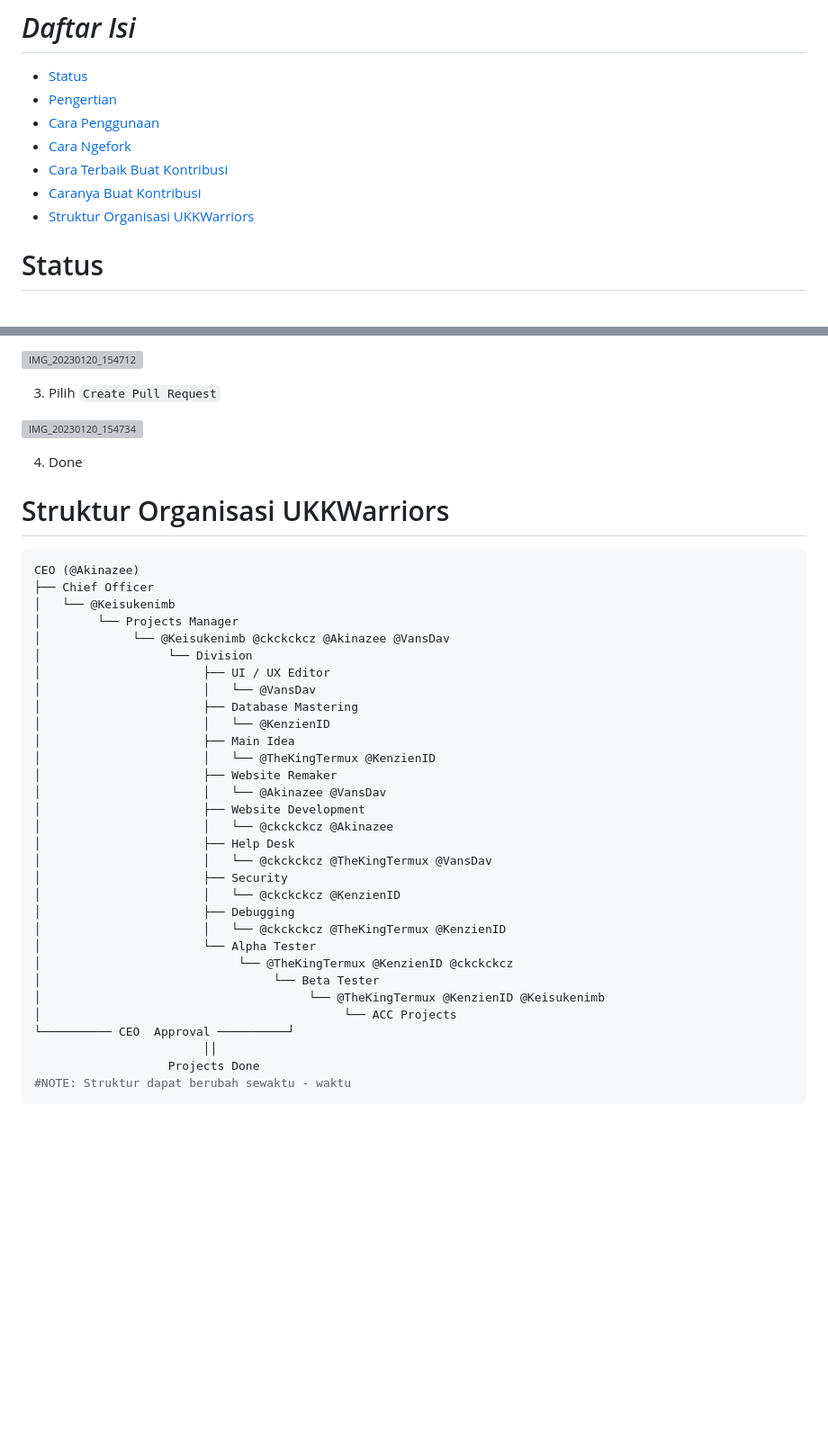
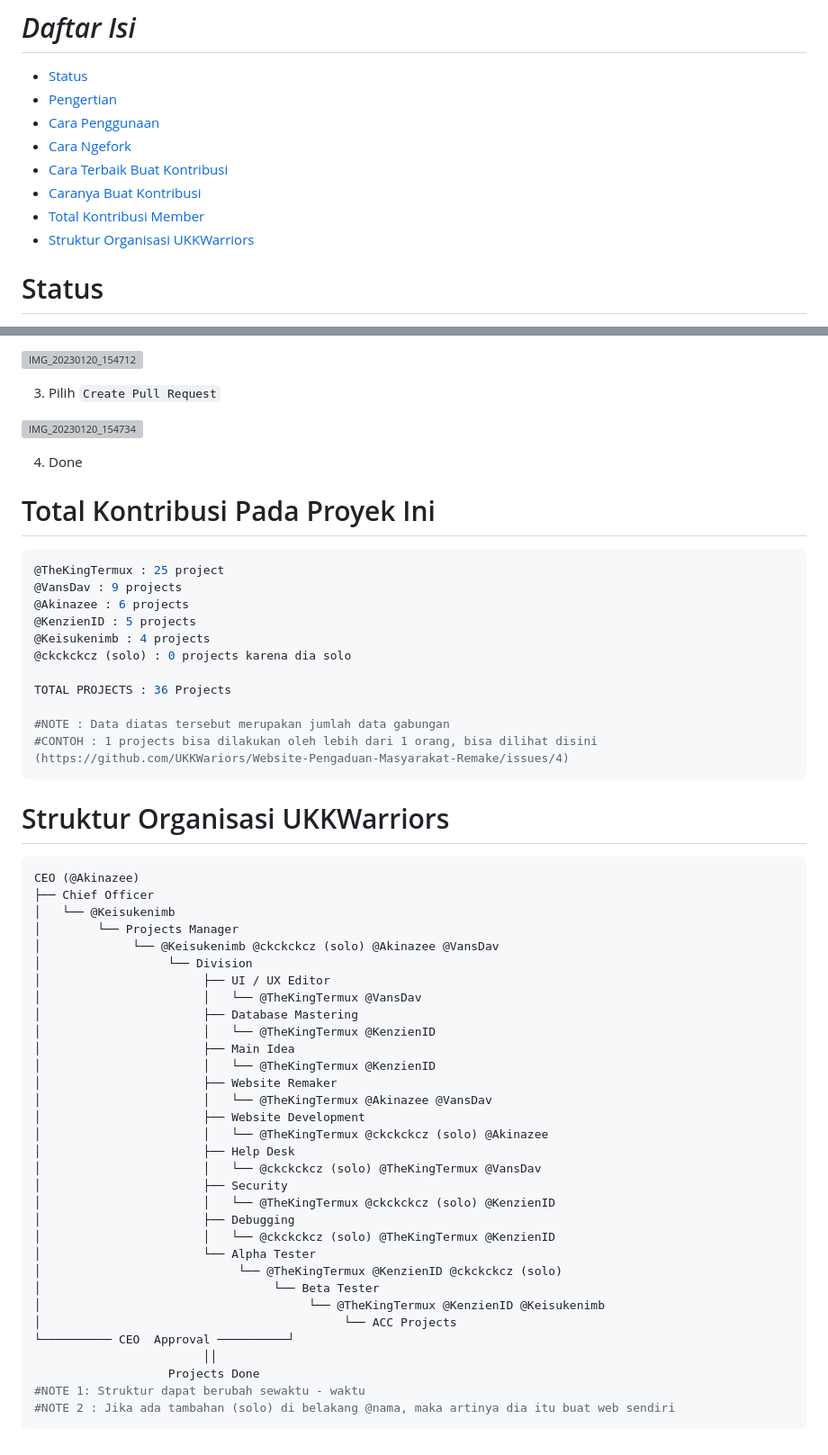
Before and after one commit to UKKWariors/Website-Pengaduan-Masyarakat-Remake, a Markdown page: README.md, 2 parts joined by grey strips. Shown: that part at 90% size. Rendered like a GitHub page; blank space fills up the shorter version; grey boxes are pictures that could not be loaded.

````diff
--- a/README.md
+++ b/README.md
@@ -5,6 +5,7 @@
 - [Cara Ngefork](#cara-ngefork)
 - [Cara Terbaik Buat Kontribusi](#cara-terbaik-buat-kontribusi)
 - [Caranya Buat Kontribusi](#caranya-buat-kontribusi)
+- [Total Kontribusi Member](#total-kontribusi-pada-proyek-ini)
 - [Struktur Organisasi UKKWarriors](#struktur-organisasi-ukkwarriors)
 
 # Status
@@ -72,6 +73,21 @@ Disini tempatnya projects UKK tentang `Pembuatan Website Pengaduan Masyarakat` b
 
 4. Done
 
+# Total Kontribusi Pada Proyek Ini
+```console
+@TheKingTermux : 25 project
+@VansDav : 9 projects
+@Akinazee : 6 projects
+@KenzienID : 5 projects
+@Keisukenimb : 4 projects
+@ckckckcz (solo) : 0 projects karena dia solo
+
+TOTAL PROJECTS : 36 Projects
+
+#NOTE : Data diatas tersebut merupakan jumlah data gabungan
+#CONTOH : 1 projects bisa dilakukan oleh lebih dari 1 orang, bisa dilihat disini (https://github.com/UKKWariors/Website-Pengaduan-Masyarakat-Remake/issues/4)
+```
+
 # Struktur Organisasi UKKWarriors
 
 ```console
@@ -79,31 +95,32 @@ CEO (@Akinazee)
 ├── Chief Officer
 │   └── @Keisukenimb
 │        └── Projects Manager
-│             └── @Keisukenimb @ckckckcz @Akinazee @VansDav
+│             └── @Keisukenimb @ckckckcz (solo) @Akinazee @VansDav
 │                  └── Division
 │                       ├── UI / UX Editor
-│                       │   └── @VansDav
+│                       │   └── @TheKingTermux @VansDav
 │                       ├── Database Mastering
-│                       │   └── @KenzienID
+│                       │   └── @TheKingTermux @KenzienID
 │                       ├── Main Idea
 │                       │   └── @TheKingTermux @KenzienID
 │                       ├── Website Remaker
-│                       │   └── @Akinazee @VansDav
+│                       │   └── @TheKingTermux @Akinazee @VansDav
 │                       ├── Website Development
-│                       │   └── @ckckckcz @Akinazee
+│                       │   └── @TheKingTermux @ckckckcz (solo) @Akinazee
 │                       ├── Help Desk
-│                       │   └── @ckckckcz @TheKingTermux @VansDav
+│                       │   └── @ckckckcz (solo) @TheKingTermux @VansDav
 │                       ├── Security
-│                       │   └── @ckckckcz @KenzienID
+│                       │   └── @TheKingTermux @ckckckcz (solo) @KenzienID
 │                       ├── Debugging
-│                       │   └── @ckckckcz @TheKingTermux @KenzienID
+│                       │   └── @ckckckcz (solo) @TheKingTermux @KenzienID
 │                       └── Alpha Tester
-│                            └── @TheKingTermux @KenzienID @ckckckcz
+│                            └── @TheKingTermux @KenzienID @ckckckcz (solo)
 │                                 └── Beta Tester
 │                                      └── @TheKingTermux @KenzienID @Keisukenimb
 │                                           └── ACC Projects
 └────────── CEO  Approval ──────────┘
                         ││
                    Projects Done
-#NOTE: Struktur dapat berubah sewaktu - waktu
+#NOTE 1: Struktur dapat berubah sewaktu - waktu
+#NOTE 2 : Jika ada tambahan (solo) di belakang @nama, maka artinya dia itu buat web sendiri
 ```
````
